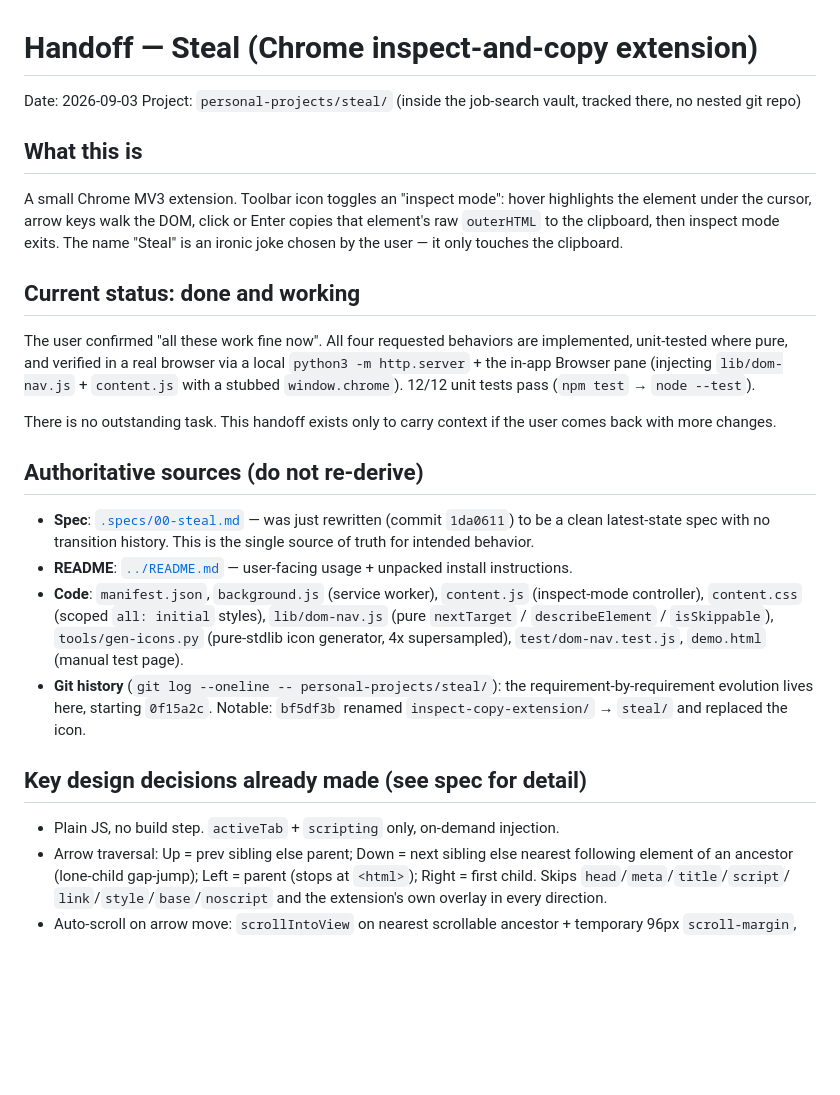
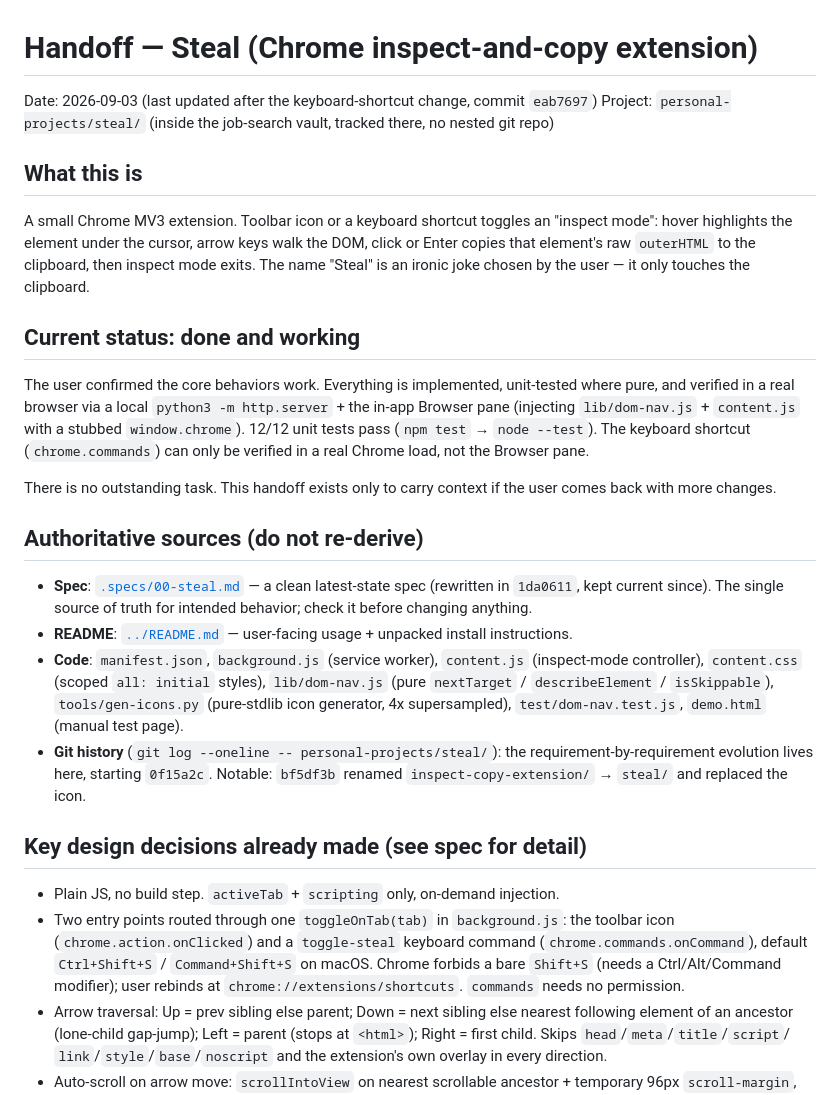
Before and after one commit to yahyabedirhan/steal, a Markdown page: .handoff/00-handoff-steal-extension.md, the part around the change. Rendered like a GitHub page; blank space fills up the shorter version.

Commit message:
docs: note the keyboard shortcut in the handoff
- spec was already updated with the shortcut; sync the handoff too

Co-Authored-By: Claude Sonnet 5 <noreply@anthropic.com>

```diff
--- a/.handoff/00-handoff-steal-extension.md
+++ b/.handoff/00-handoff-steal-extension.md
@@ -1,33 +1,34 @@
 # Handoff — Steal (Chrome inspect-and-copy extension)
 
-Date: 2026-09-03
+Date: 2026-09-03 (last updated after the keyboard-shortcut change, commit `eab7697`)
 Project: `personal-projects/steal/` (inside the job-search vault, tracked there,
 no nested git repo)
 
 ## What this is
 
-A small Chrome MV3 extension. Toolbar icon toggles an "inspect mode": hover
-highlights the element under the cursor, arrow keys walk the DOM, click or Enter
-copies that element's raw `outerHTML` to the clipboard, then inspect mode exits.
-The name "Steal" is an ironic joke chosen by the user — it only touches the
-clipboard.
+A small Chrome MV3 extension. Toolbar icon or a keyboard shortcut toggles an
+"inspect mode": hover highlights the element under the cursor, arrow keys walk
+the DOM, click or Enter copies that element's raw `outerHTML` to the clipboard,
+then inspect mode exits. The name "Steal" is an ironic joke chosen by the
+user — it only touches the clipboard.
 
 ## Current status: done and working
 
-The user confirmed "all these work fine now". All four requested behaviors are
-implemented, unit-tested where pure, and verified in a real browser via a local
+The user confirmed the core behaviors work. Everything is implemented,
+unit-tested where pure, and verified in a real browser via a local
 `python3 -m http.server` + the in-app Browser pane (injecting `lib/dom-nav.js` +
 `content.js` with a stubbed `window.chrome`). 12/12 unit tests pass
-(`npm test` → `node --test`).
+(`npm test` → `node --test`). The keyboard shortcut (`chrome.commands`) can only
+be verified in a real Chrome load, not the Browser pane.
 
 There is no outstanding task. This handoff exists only to carry context if the
 user comes back with more changes.
 
 ## Authoritative sources (do not re-derive)
 
-- **Spec**: [`.specs/00-steal.md`](../.specs/00-steal.md) — was just rewritten
-  (commit `1da0611`) to be a clean latest-state spec with no transition history.
-  This is the single source of truth for intended behavior.
+- **Spec**: [`.specs/00-steal.md`](../.specs/00-steal.md) — a clean latest-state
+  spec (rewritten in `1da0611`, kept current since). The single source of truth
+  for intended behavior; check it before changing anything.
 - **README**: [`../README.md`](../README.md) — user-facing usage + unpacked
   install instructions.
 - **Code**: `manifest.json`, `background.js` (service worker), `content.js`
@@ -42,6 +43,11 @@ user comes back with more changes.
 ## Key design decisions already made (see spec for detail)
 
 - Plain JS, no build step. `activeTab` + `scripting` only, on-demand injection.
+- Two entry points routed through one `toggleOnTab(tab)` in `background.js`: the
+  toolbar icon (`chrome.action.onClicked`) and a `toggle-steal` keyboard command
+  (`chrome.commands.onCommand`), default `Ctrl+Shift+S` / `Command+Shift+S` on
+  macOS. Chrome forbids a bare `Shift+S` (needs a Ctrl/Alt/Command modifier);
+  user rebinds at `chrome://extensions/shortcuts`. `commands` needs no permission.
 - Arrow traversal: Up = prev sibling else parent; Down = next sibling else
   nearest following element of an ancestor (lone-child gap-jump); Left = parent
   (stops at `<html>`); Right = first child. Skips `head`/`meta`/`title`/`script`/
```
